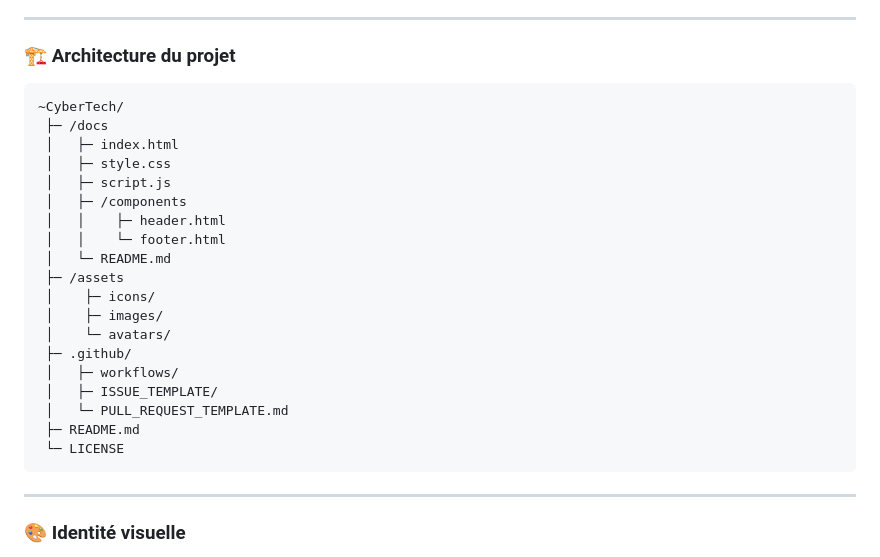
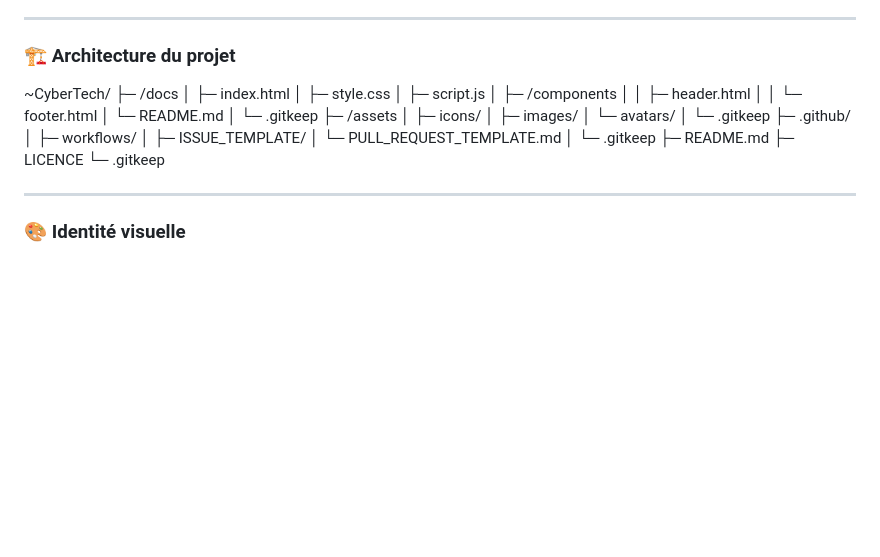
Before and after one commit to teremuhamblin/CyberTech, a Markdown page: README.md, the part around the change. Drawn GitHub-style; blank space fills up the shorter version.

````diff
--- a/README.md
+++ b/README.md
@@ -40,7 +40,7 @@
 ---
 
 ### 🏗️ Architecture du projet
-```text
+
 ~CyberTech/
  ├─ /docs
  │   ├─ index.html
@@ -50,17 +50,21 @@
  │   │    ├─ header.html
  │   │    └─ footer.html
  │   └─ README.md
+ │   └─ .gitkeep
  ├─ /assets
  │    ├─ icons/
  │    ├─ images/
  │    └─ avatars/
+ │   └─ .gitkeep
  ├─ .github/
  │   ├─ workflows/
  │   ├─ ISSUE_TEMPLATE/
  │   └─ PULL_REQUEST_TEMPLATE.md
+ │   └─ .gitkeep
  ├─ README.md
- └─ LICENSE
-```
+ ├─ LICENCE
+ └─ .gitkeep
+
 
 ---
 
````
